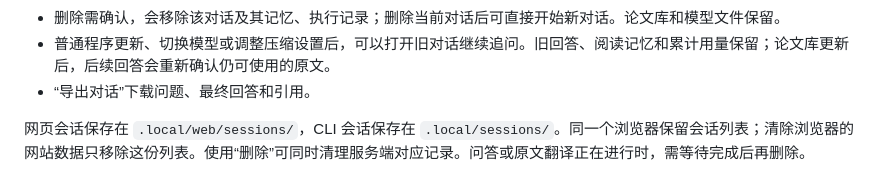
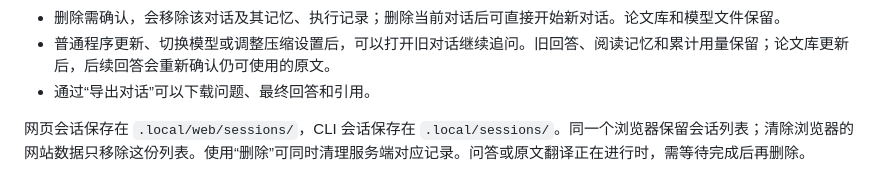
Before and after one commit to Wahuwahuuu/AsterCite, a Markdown page: docs/web.md, the part around the change. Drawn GitHub-style.

Commit message:
更新文档内容

```diff
--- a/docs/web.md
+++ b/docs/web.md
@@ -55,7 +55,7 @@ npm run web -- --live
 - 点击对话旁的“…”可重命名、置顶、归档或删除。置顶对话优先显示，归档对话可从列表上方的“归档”入口找回；自定义名称会一直保留。
 - 删除需确认，会移除该对话及其记忆、执行记录；删除当前对话后可直接开始新对话。论文库和模型文件保留。
 - 普通程序更新、切换模型或调整压缩设置后，可以打开旧对话继续追问。旧回答、阅读记忆和累计用量保留；论文库更新后，后续回答会重新确认仍可使用的原文。
-- “导出对话”下载问题、最终回答和引用。
+- 通过“导出对话”可以下载问题、最终回答和引用。
 
 网页会话保存在 `.local/web/sessions/`，CLI 会话保存在 `.local/sessions/`。同一个浏览器保留会话列表；清除浏览器的网站数据只移除这份列表。使用“删除”可同时清理服务端对应记录。问答或原文翻译正在进行时，需等待完成后再删除。
 
```
